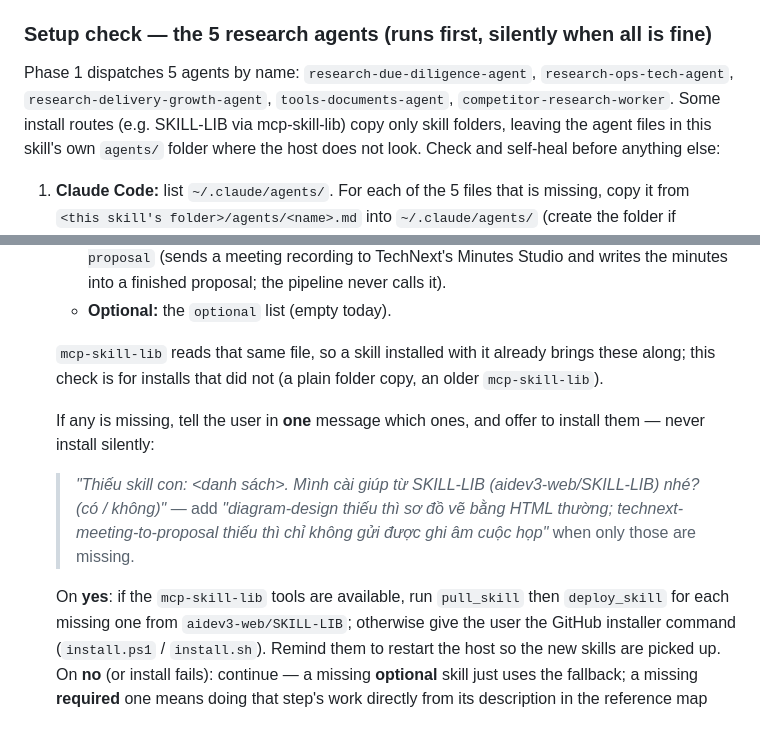
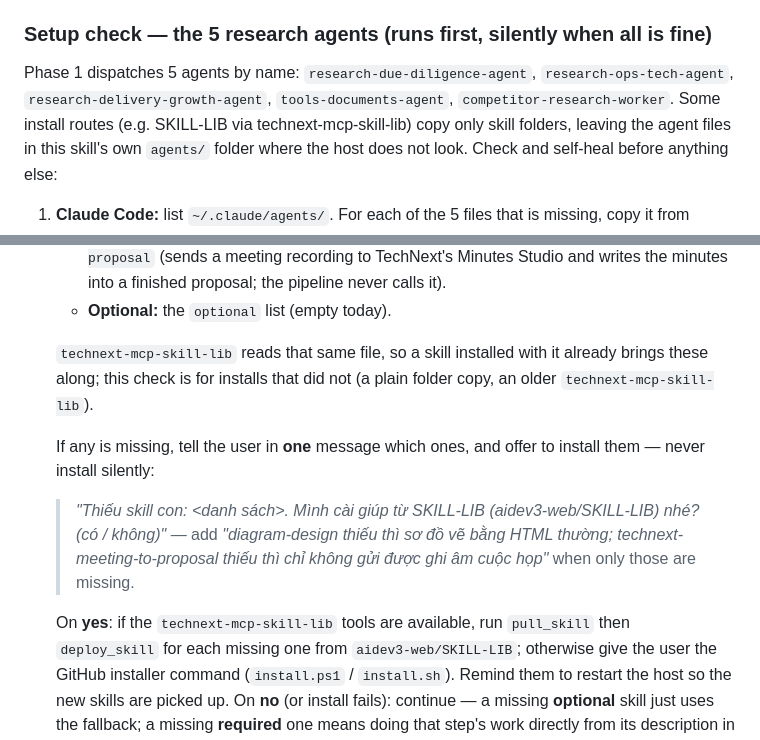
Before and after one commit to aidev3-web/SKILL-LIB, a Markdown page: technext-sales-proposal/SKILL.md, 2 parts joined by grey strips. GitHub-like rendering.

Commit message:
chore(library): sales-proposal names the MCP server technext-mcp-skill-lib
Follows the rename in aidev3-web/mcp-skill-library (PR #27). Only prose in SKILL.md changes.

Co-Authored-By: Claude Sonnet 5.5 <noreply@anthropic.com>

```diff
--- a/technext-sales-proposal/SKILL.md
+++ b/technext-sales-proposal/SKILL.md
@@ -96,7 +96,7 @@ subagent as `<sales-proposal skill folder>`; sibling sub-skills are in its paren
 
 Phase 1 dispatches 5 agents by name: `research-due-diligence-agent`,
 `research-ops-tech-agent`, `research-delivery-growth-agent`, `tools-documents-agent`,
-`competitor-research-worker`. Some install routes (e.g. SKILL-LIB via mcp-skill-lib)
+`competitor-research-worker`. Some install routes (e.g. SKILL-LIB via technext-mcp-skill-lib)
 copy only skill folders, leaving the agent files in this skill's own `agents/` folder
 where the host does not look. Check and self-heal before anything else:
 
@@ -127,9 +127,9 @@ where the host does not look. Check and self-heal before anything else:
      it).
    - **Optional:** the `optional` list (empty today).
 
-   `mcp-skill-lib` reads that same file, so a skill installed with it already brings
+   `technext-mcp-skill-lib` reads that same file, so a skill installed with it already brings
    these along; this check is for installs that did not (a plain folder copy, an older
-   `mcp-skill-lib`).
+   `technext-mcp-skill-lib`).
 
    If any is missing, tell the user in **one** message which ones, and offer to install
    them — never install silently:
@@ -137,7 +137,7 @@ where the host does not look. Check and self-heal before anything else:
    > nhé? (có / không)"* — add *"diagram-design thiếu thì sơ đồ vẽ bằng
    > HTML thường; technext-meeting-to-proposal thiếu thì chỉ không gửi được ghi âm cuộc họp"* when only those are missing.
 
-   On **yes**: if the `mcp-skill-lib` tools are available, run `pull_skill` then
+   On **yes**: if the `technext-mcp-skill-lib` tools are available, run `pull_skill` then
    `deploy_skill` for each missing one from `aidev3-web/SKILL-LIB`; otherwise give the
    user the GitHub installer command (`install.ps1` / `install.sh`). Remind them to
    restart the host so the new skills are picked up. On **no** (or install fails):
```
